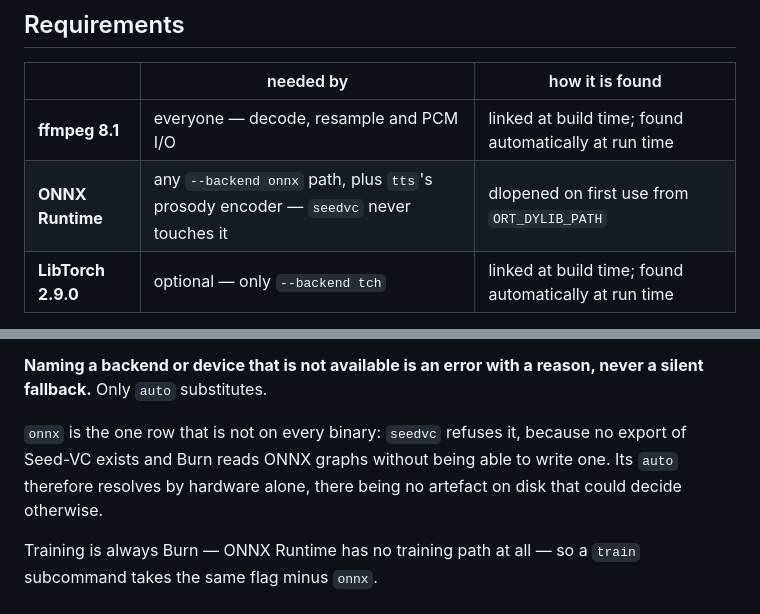
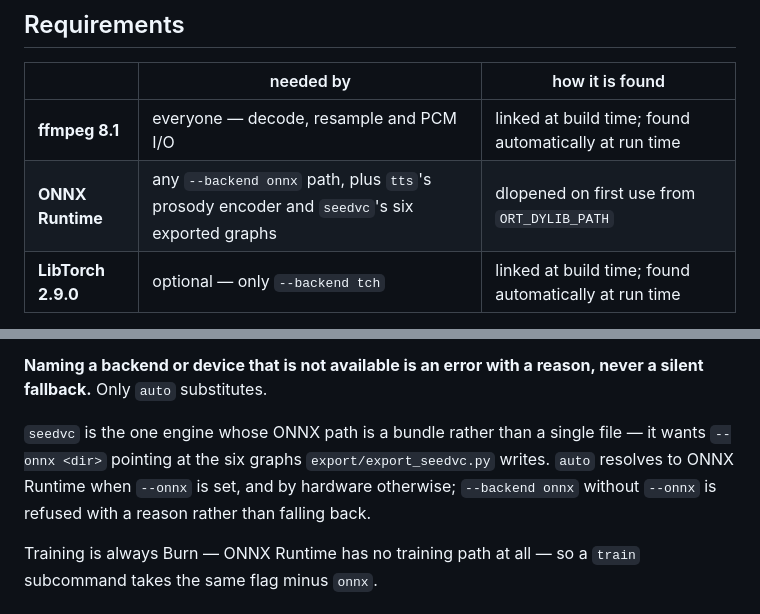
Before and after one commit to kingwingfly/rvc, a Markdown page: docs/setup.md, 2 parts joined by grey strips. Drawn GitHub-style.

Commit message:
docs(setup): seedvc now uses ONNX Runtime too
Two more stale claims from before the exporter and OnnxModel existed.
Caught by the cross-unit style audit.

```diff
--- a/docs/setup.md
+++ b/docs/setup.md
@@ -19,7 +19,7 @@ virtual microphones — is [`realtime.md`](realtime.md).
 | | needed by | how it is found |
 |---|---|---|
 | **ffmpeg 8.1** | everyone — decode, resample and PCM I/O | linked at build time; found automatically at run time |
-| **ONNX Runtime** | any `--backend onnx` path, plus `tts`'s prosody encoder — `seedvc` never touches it | dlopened on first use from `ORT_DYLIB_PATH` |
+| **ONNX Runtime** | any `--backend onnx` path, plus `tts`'s prosody encoder and `seedvc`'s six exported graphs | dlopened on first use from `ORT_DYLIB_PATH` |
 | **LibTorch 2.9.0** | optional — only `--backend tch` | linked at build time; found automatically at run time |
 
 **Neither machine-learning runtime is bundled or downloaded.**
@@ -173,10 +173,11 @@ WebGPU both have one.
 **Naming a backend or device that is not available is an error with a reason,
 never a silent fallback.** Only `auto` substitutes.
 
-`onnx` is the one row that is not on every binary: `seedvc` refuses it, because
-no export of Seed-VC exists and Burn reads ONNX graphs without being able to
-write one. Its `auto` therefore resolves by hardware alone, there being no
-artefact on disk that could decide otherwise.
+`seedvc` is the one engine whose ONNX path is a bundle rather than a single
+file — it wants `--onnx <dir>` pointing at the six graphs
+`export/export_seedvc.py` writes. `auto` resolves to ONNX Runtime when
+`--onnx` is set, and by hardware otherwise; `--backend onnx` without
+`--onnx` is refused with a reason rather than falling back.
 
 Training is always Burn — ONNX Runtime has no training path at all — so a
 `train` subcommand takes the same flag minus `onnx`.
```
